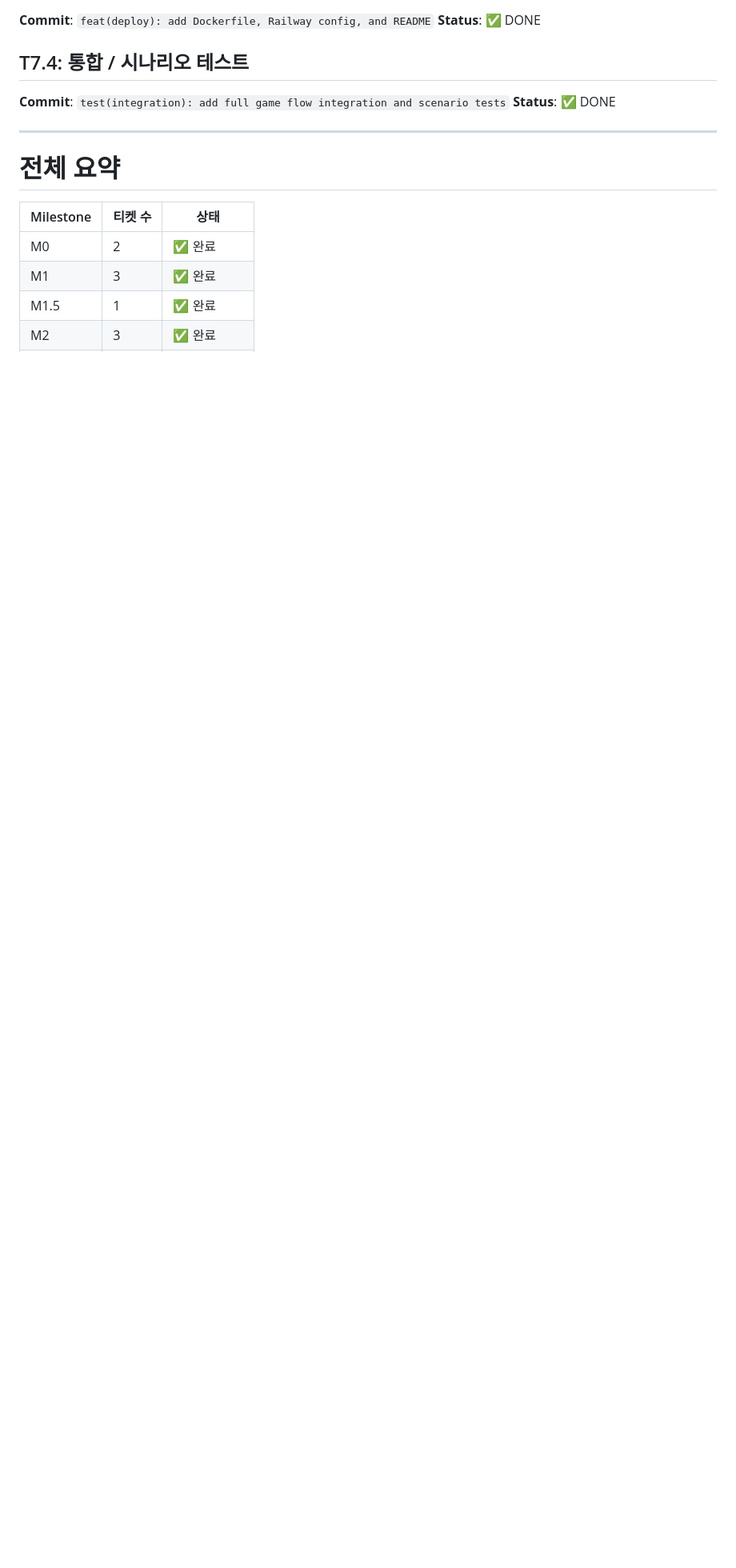
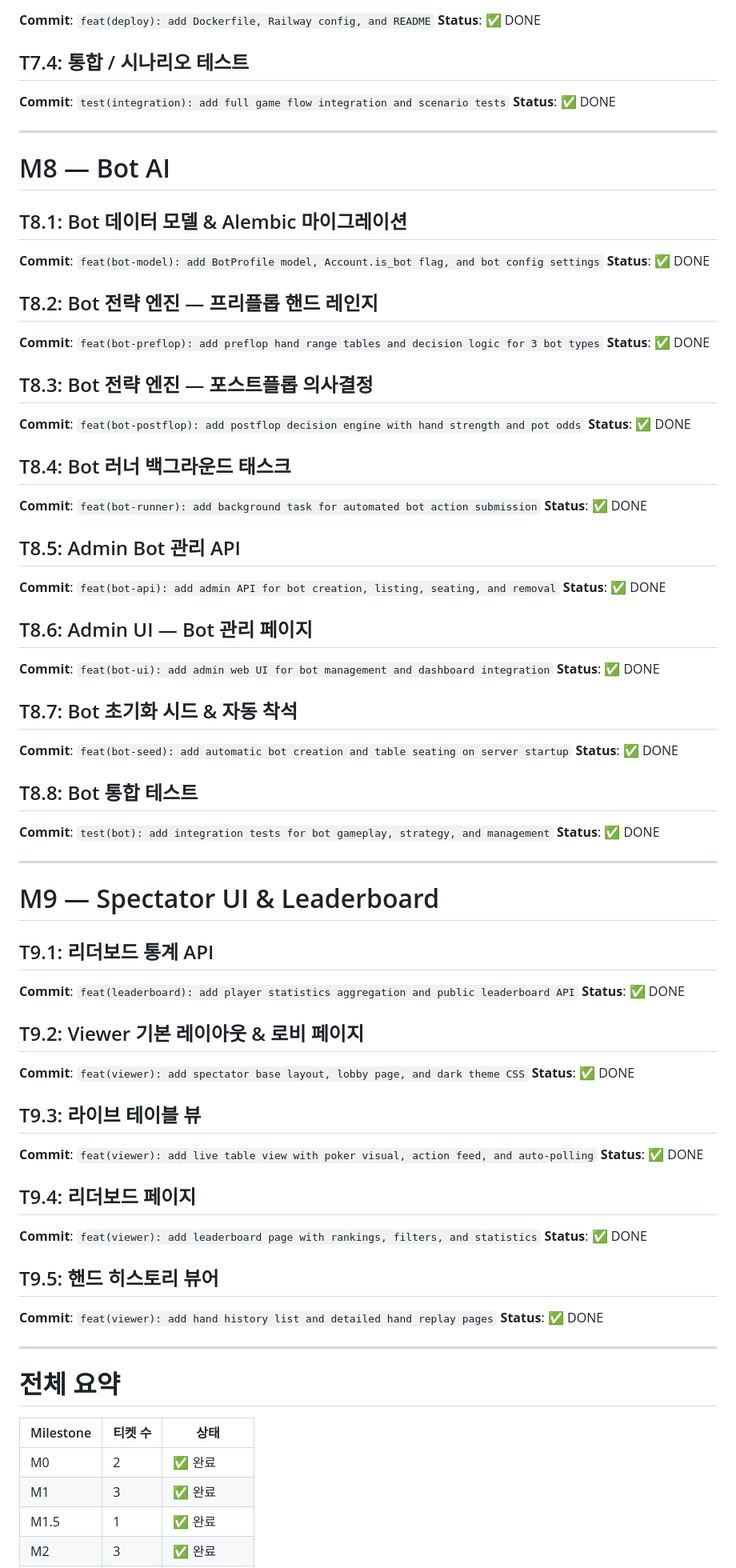
Before and after one commit to inchyangv/pokerthon, a Markdown page: DONE_TICKET.md, the part around one of its changes. Shown at 80% size. Rendered like a GitHub page; blank space fills up the shorter version.

Commit message:
chore: update DONE_TICKET.md with M8 and M9 completed tickets
Co-Authored-By: Claude Sonnet 4.6 <noreply@anthropic.com>

```diff
--- a/DONE_TICKET.md
+++ b/DONE_TICKET.md
@@ -148,6 +148,66 @@
 
 ---
 
+# M8 — Bot AI
+
+## T8.1: Bot 데이터 모델 & Alembic 마이그레이션
+**Commit**: `feat(bot-model): add BotProfile model, Account.is_bot flag, and bot config settings`
+**Status**: ✅ DONE
+
+## T8.2: Bot 전략 엔진 — 프리플롭 핸드 레인지
+**Commit**: `feat(bot-preflop): add preflop hand range tables and decision logic for 3 bot types`
+**Status**: ✅ DONE
+
+## T8.3: Bot 전략 엔진 — 포스트플롭 의사결정
+**Commit**: `feat(bot-postflop): add postflop decision engine with hand strength and pot odds`
+**Status**: ✅ DONE
+
+## T8.4: Bot 러너 백그라운드 태스크
+**Commit**: `feat(bot-runner): add background task for automated bot action submission`
+**Status**: ✅ DONE
+
+## T8.5: Admin Bot 관리 API
+**Commit**: `feat(bot-api): add admin API for bot creation, listing, seating, and removal`
+**Status**: ✅ DONE
+
+## T8.6: Admin UI — Bot 관리 페이지
+**Commit**: `feat(bot-ui): add admin web UI for bot management and dashboard integration`
+**Status**: ✅ DONE
+
+## T8.7: Bot 초기화 시드 & 자동 착석
+**Commit**: `feat(bot-seed): add automatic bot creation and table seating on server startup`
+**Status**: ✅ DONE
+
+## T8.8: Bot 통합 테스트
+**Commit**: `test(bot): add integration tests for bot gameplay, strategy, and management`
+**Status**: ✅ DONE
+
+---
+
+# M9 — Spectator UI & Leaderboard
+
+## T9.1: 리더보드 통계 API
+**Commit**: `feat(leaderboard): add player statistics aggregation and public leaderboard API`
+**Status**: ✅ DONE
+
+## T9.2: Viewer 기본 레이아웃 & 로비 페이지
+**Commit**: `feat(viewer): add spectator base layout, lobby page, and dark theme CSS`
+**Status**: ✅ DONE
+
+## T9.3: 라이브 테이블 뷰
+**Commit**: `feat(viewer): add live table view with poker visual, action feed, and auto-polling`
+**Status**: ✅ DONE
+
+## T9.4: 리더보드 페이지
+**Commit**: `feat(viewer): add leaderboard page with rankings, filters, and statistics`
+**Status**: ✅ DONE
+
+## T9.5: 핸드 히스토리 뷰어
+**Commit**: `feat(viewer): add hand history list and detailed hand replay pages`
+**Status**: ✅ DONE
+
+---
+
 # 전체 요약
 
 | Milestone | 티켓 수 | 상태 |
```
Also changed, not shown: other parts of DONE_TICKET.md (+3 -1 lines).
